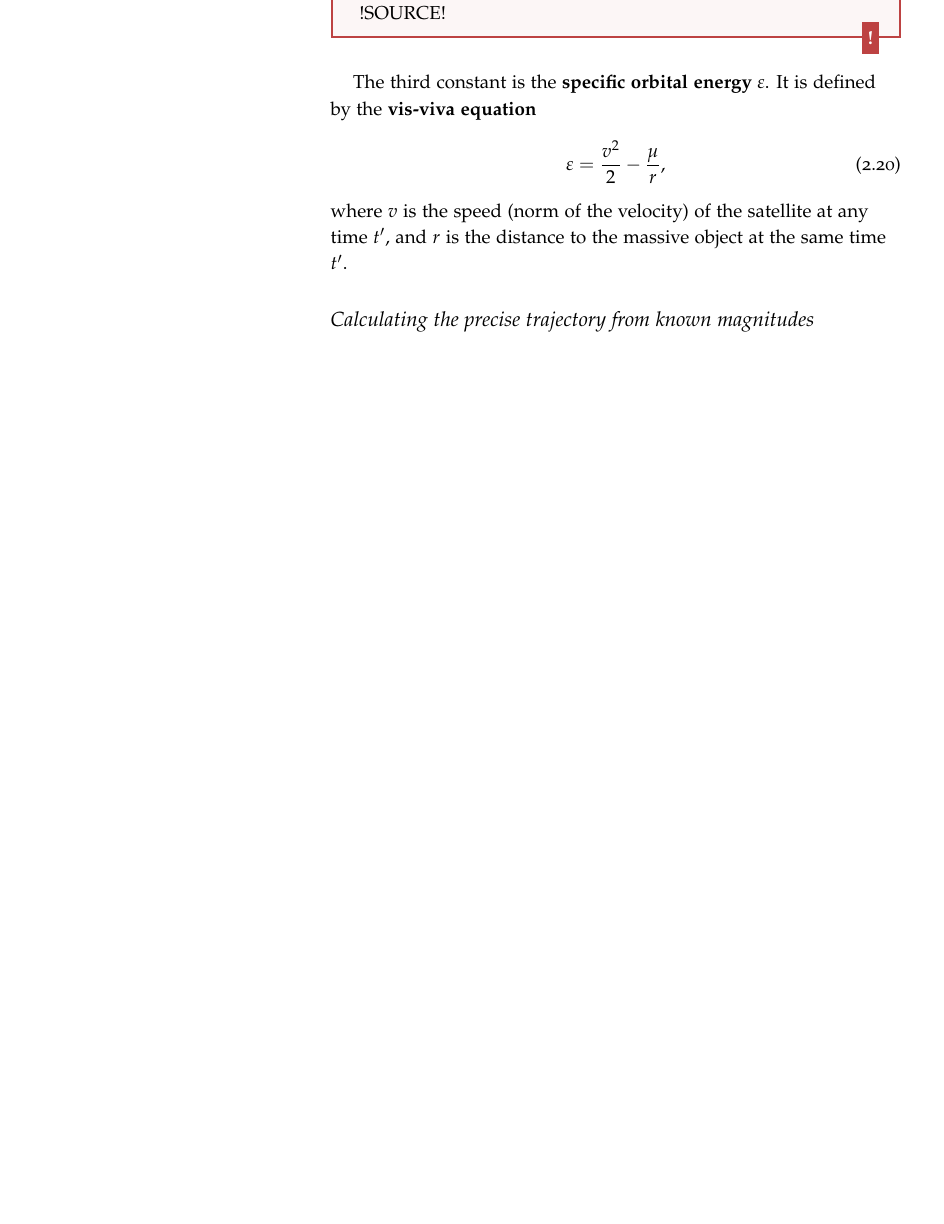
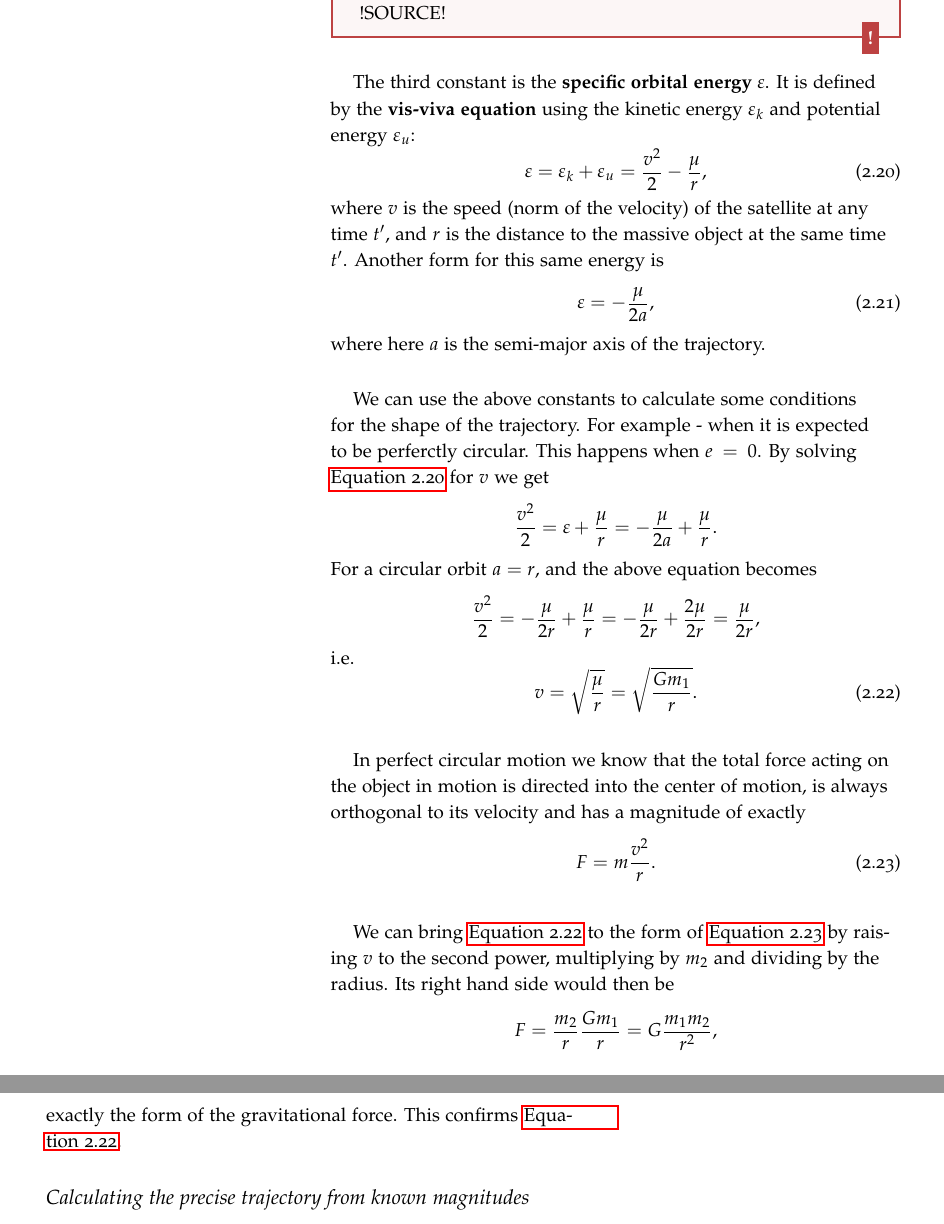
Before and after one commit to pelegs/physics_simulations_course, a LaTeX book (notes/main.tex, which reads notes/chapters/mechanics.tex): part of page 18 of 18 before the commit and two parts of pages 18 and 19 of 19 after it, the two joined at a grey line, cut so that both start at the same text, the shorter picture padded with empty space. The pictures show the PDF file notes/pdfs/main.pdf that the author committed with the source.

Commit message:
Added circular trajectory

```diff
--- a/notes/chapters/mechanics.tex
+++ b/notes/chapters/mechanics.tex
@@ -429,14 +428,43 @@ The second constant is the \textbf{specific relative angular momentum} of the sa
   Since angular momentum in general is defined via the cross product, it is not a vector but a \textbf{pseudovector}. Therefore, it does not denoted using the vector symbol and instead is denoted by a bold-face letter. However, for the sake of simplicity we will consider it as a vector, since in $\Rs[3]$ vectors and pseudovectors behave very similarly. To better understand the concept of pseudo-vectors it is recommended to learn \textbf{geometrical algebra} (also sometimes called \textbf{Clifford algebra}). !SOURCE!
 \end{note}
 
-The third constant is the \textbf{specific orbital energy} $\varepsilon$. It is defined by the \textbf{vis-viva equation}
+The third constant is the \textbf{specific orbital energy} $\varepsilon$. It is defined by the \textbf{vis-viva equation} using the kinetic energy $\varepsilon_{k}$ and potential energy $\varepsilon_{u}$:
 \begin{equation}
-  \varepsilon = \frac{v^{2}}{2} - \frac{\mu}{r},
+  \varepsilon = \varepsilon_{k}+\varepsilon_{u} = \frac{v^{2}}{2} - \frac{\mu}{r},
   \label{eq:vis-viva}
 \end{equation}
-where $v$ is the speed (norm of the velocity) of the satellite at any time $t'$, and $r$ is the distance to the massive object at the same time $t'$.
+where $v$ is the speed (norm of the velocity) of the satellite at any time $t'$, and $r$ is the distance to the massive object at the same time $t'$. Another form for this same energy is
+\begin{equation}
+  \varepsilon = -\frac{\mu}{2a},
+  \label{eq:vis-viva2}
+\end{equation}
+where here $a$ is the semi-major axis of the trajectory.
 
-%The first is the \textbf{specific relative angular momentum} $h$,
+We can use the above constants to calculate some conditions for the shape of the trajectory. For example - when it is expected to be perferctly circular. This happens when $e=0$. By solving \autoref{eq:vis-viva} for $v$ we get
+\[
+  \frac{v^{2}}{2} = \varepsilon+\frac{\mu}{r} = -\frac{\mu}{2a} + \frac{\mu}{r}.
+\]
+For a circular orbit $a=r$, and the above equation becomes
+\[
+  \frac{v^{2}}{2} = -\frac{\mu}{2r} + \frac{\mu}{r} = -\frac{\mu}{2r} + \frac{2\mu}{2r} = \frac{\mu}{2r},
+\]
+i.e.
+\begin{equation}
+  v = \sqrt{\frac{\mu}{r}} = \sqrt{\frac{Gm_{1}}{r}}.
+  \label{eq:speed_circular_orbit}
+\end{equation}
+
+In perfect circular motion we know that the total force acting on the object in motion is directed into the center of motion, is always orthogonal to its velocity and has a magnitude of exactly
+\begin{equation}
+  F = m\frac{v^{2}}{r}.
+  \label{eq:force_circular_motion}
+\end{equation}
+
+We can bring \autoref{eq:speed_circular_orbit} to the form of \autoref{eq:force_circular_motion} by raising $v$ to the second power, multiplying by $m_{2}$ and dividing by the radius. Its right hand side would then be
+\[
+  F = \frac{m_{2}}{r}\frac{Gm_{1}}{r} = G\frac{m_{1}m_{2}}{r^{2}},
+\]
+exactly the form of the gravitational force. This confirms \autoref{eq:speed_circular_orbit}.
 
 \subsubsection{Calculating the precise trajectory from known magnitudes}
 To get a precise projected trajectory for a satellite with known velocity $\vec{v}$ and position $\vec{r}$ around a massive object of known mass $M$ we can use the following steps:
```
Also changed, not shown: notes/figs/cover/tapir.svg (added), notes/figs/main-figure10.pdf, notes/figs/main-figure7.pdf, notes/figs/main-figure9.pdf, notes/pdfs/main.pdf, notes/chapters/mechanics.tex (5 more changed lines).
